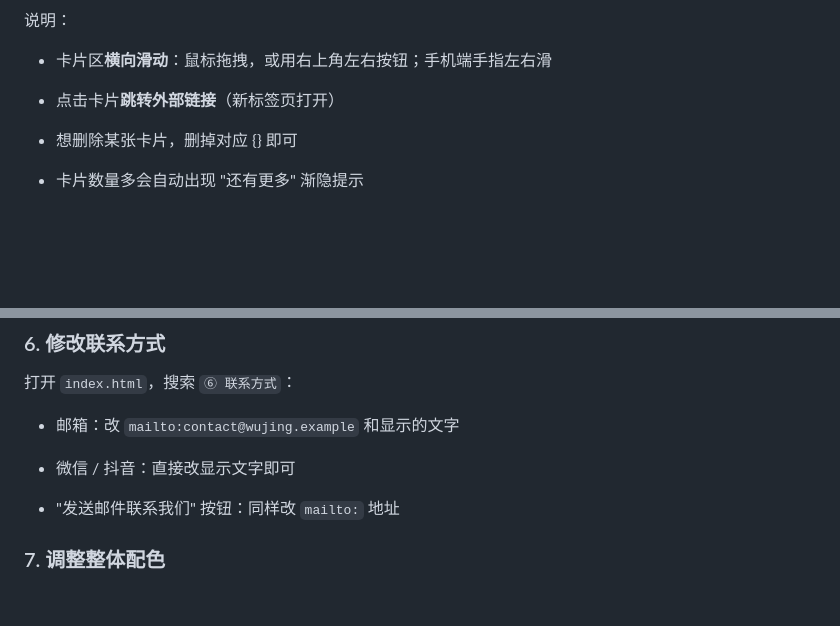
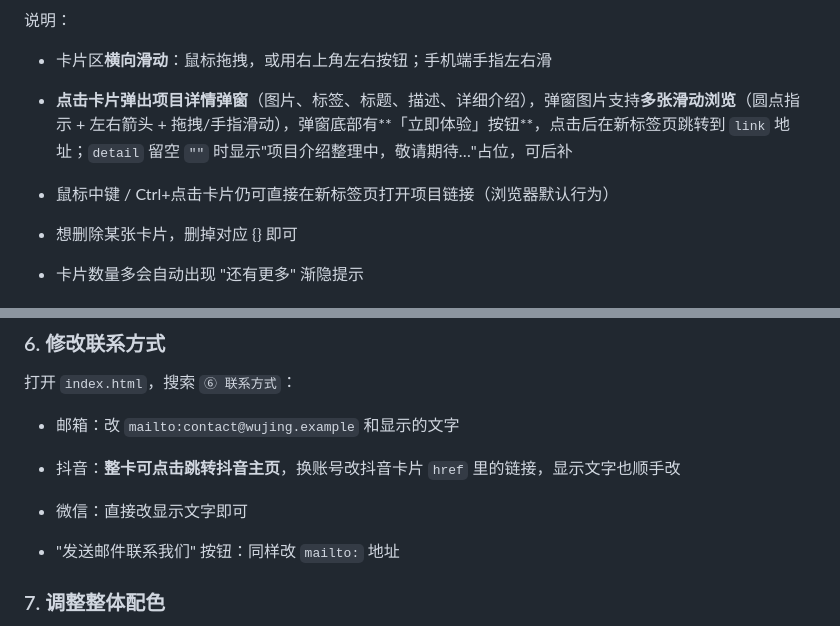
Before and after one commit to WUTA91/wujing, a Markdown page: README.md, 2 parts joined by grey strips. Drawn GitHub-style; blank space fills up the shorter version.

```diff
--- a/README.md
+++ b/README.md
@@ -109,7 +137,9 @@
 
 * 卡片区**横向滑动**：鼠标拖拽，或用右上角左右按钮；手机端手指左右滑
 
-* 点击卡片**跳转外部链接**（新标签页打开）
+* **点击卡片弹出项目详情弹窗**（图片、标签、标题、描述、详细介绍），弹窗图片支持**多张滑动浏览**（圆点指示 + 左右箭头 + 拖拽/手指滑动），弹窗底部有**「立即体验」按钮**，点击后在新标签页跳转到 `link` 地址；`detail` 留空 `""` 时显示"项目介绍整理中，敬请期待…"占位，可后补
+
+* 鼠标中键 / Ctrl+点击卡片仍可直接在新标签页打开项目链接（浏览器默认行为）
 
 * 想删除某张卡片，删掉对应 {} 即可
 
@@ -127,7 +157,9 @@
 
 * 邮箱：改 `mailto:contact@wujing.example` 和显示的文字
 
-* 微信 / 抖音：直接改显示文字即可
+* 抖音：**整卡可点击跳转抖音主页**，换账号改抖音卡片 `href` 里的链接，显示文字也顺手改
+
+* 微信：直接改显示文字即可
 
 * "发送邮件联系我们" 按钮：同样改 `mailto:` 地址
 
```
Also changed, not shown: other parts of README.md (+35 -3 lines).
